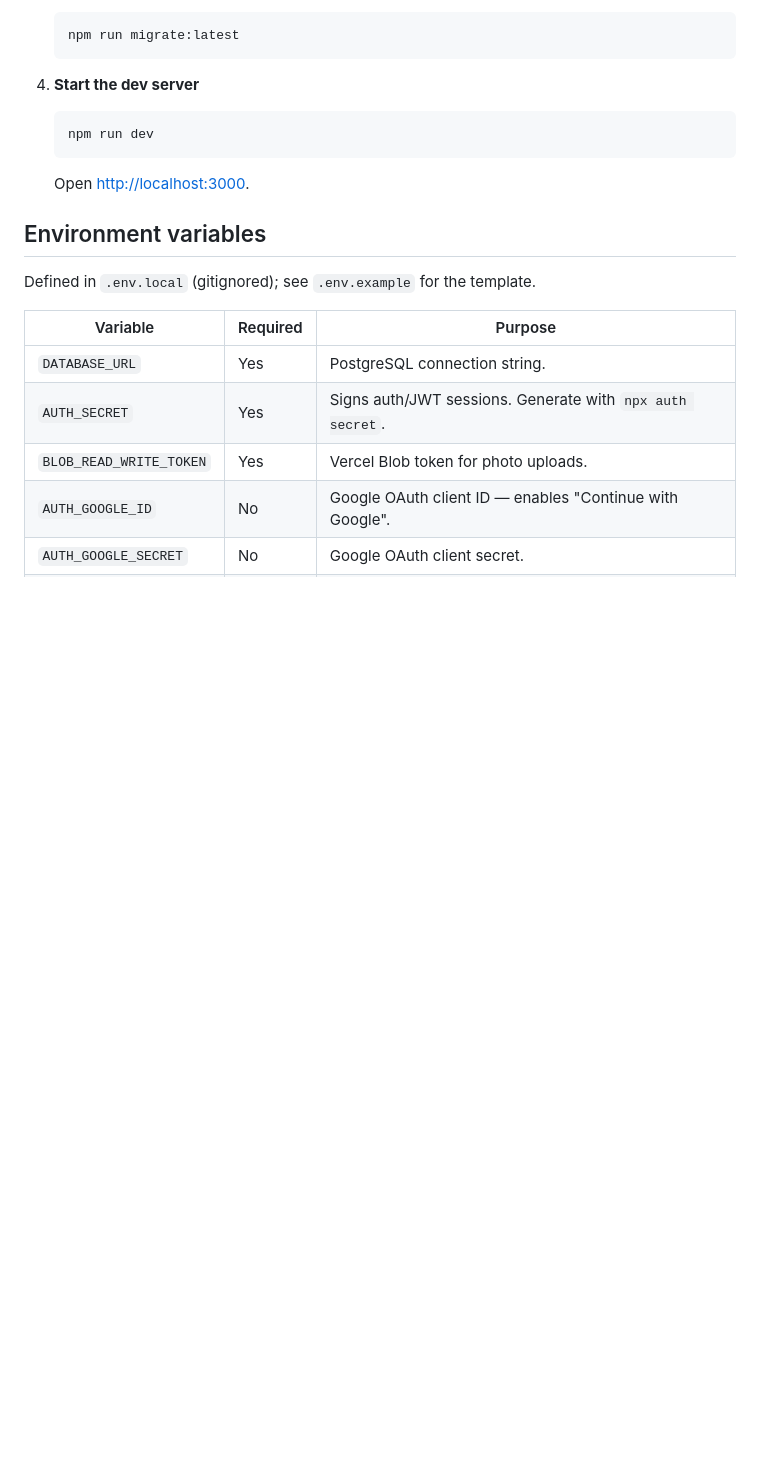
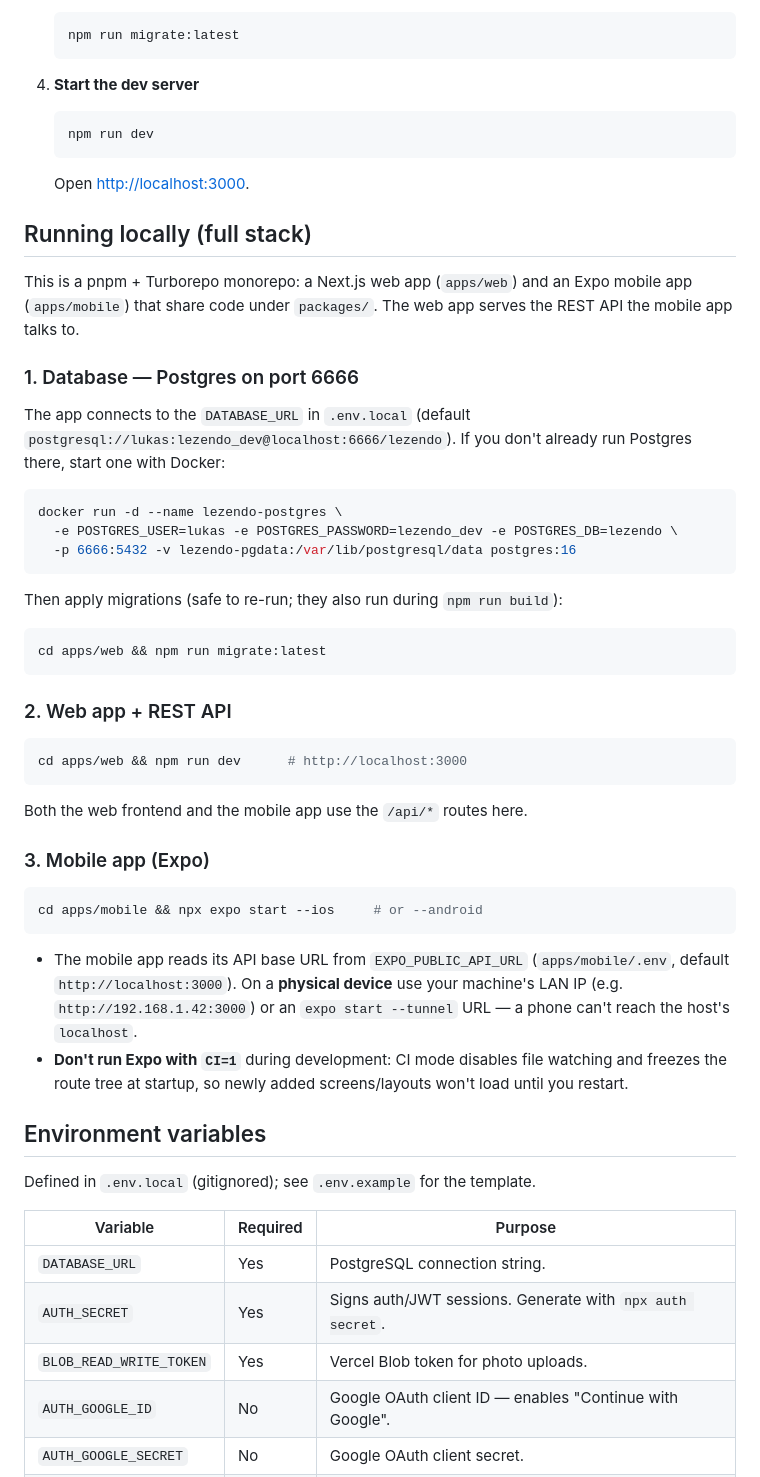
Before and after one commit to sitterlukas/lezendo, a Markdown page: README.md, the part around one of its changes. Drawn GitHub-style; blank space fills up the shorter version.

Commit message:
docs: document local full-stack setup (DB, web, mobile, seeding)
Add a "Running locally" section covering the Postgres-on-6666 Docker setup,
the web API, the Expo mobile app (incl. the no-CI=1 caveat and device API URL),
and expand the seeding docs with the demo logins and the email-verified step.

Co-Authored-By: Claude Opus 4.8 (1M context) <noreply@anthropic.com>

````diff
--- a/README.md
+++ b/README.md
@@ -30,6 +30,52 @@ Kysely and PostgreSQL.
    ```
 
    Open [http://localhost:3000](http://localhost:3000).
+
+## Running locally (full stack)
+
+This is a pnpm + Turborepo monorepo: a Next.js web app (`apps/web`) and an Expo
+mobile app (`apps/mobile`) that share code under `packages/`. The web app serves
+the REST API the mobile app talks to.
+
+### 1. Database — Postgres on port 6666
+
+The app connects to the `DATABASE_URL` in `.env.local`
+(default `postgresql://lukas:lezendo_dev@localhost:6666/lezendo`). If you don't
+already run Postgres there, start one with Docker:
+
+```bash
+docker run -d --name lezendo-postgres \
+  -e POSTGRES_USER=lukas -e POSTGRES_PASSWORD=lezendo_dev -e POSTGRES_DB=lezendo \
+  -p 6666:5432 -v lezendo-pgdata:/var/lib/postgresql/data postgres:16
+```
+
+Then apply migrations (safe to re-run; they also run during `npm run build`):
+
+```bash
+cd apps/web && npm run migrate:latest
+```
+
+### 2. Web app + REST API
+
+```bash
+cd apps/web && npm run dev      # http://localhost:3000
+```
+
+Both the web frontend and the mobile app use the `/api/*` routes here.
+
+### 3. Mobile app (Expo)
+
+```bash
+cd apps/mobile && npx expo start --ios     # or --android
+```
+
+- The mobile app reads its API base URL from `EXPO_PUBLIC_API_URL`
+  (`apps/mobile/.env`, default `http://localhost:3000`). On a **physical device**
+  use your machine's LAN IP (e.g. `http://192.168.1.42:3000`) or an
+  `expo start --tunnel` URL — a phone can't reach the host's `localhost`.
+- **Don't run Expo with `CI=1`** during development: CI mode disables file
+  watching and freezes the route tree at startup, so newly added screens/layouts
+  won't load until you restart.
 
 ## Environment variables
 
````
Also changed, not shown: other parts of README.md (+13 -0 lines).
